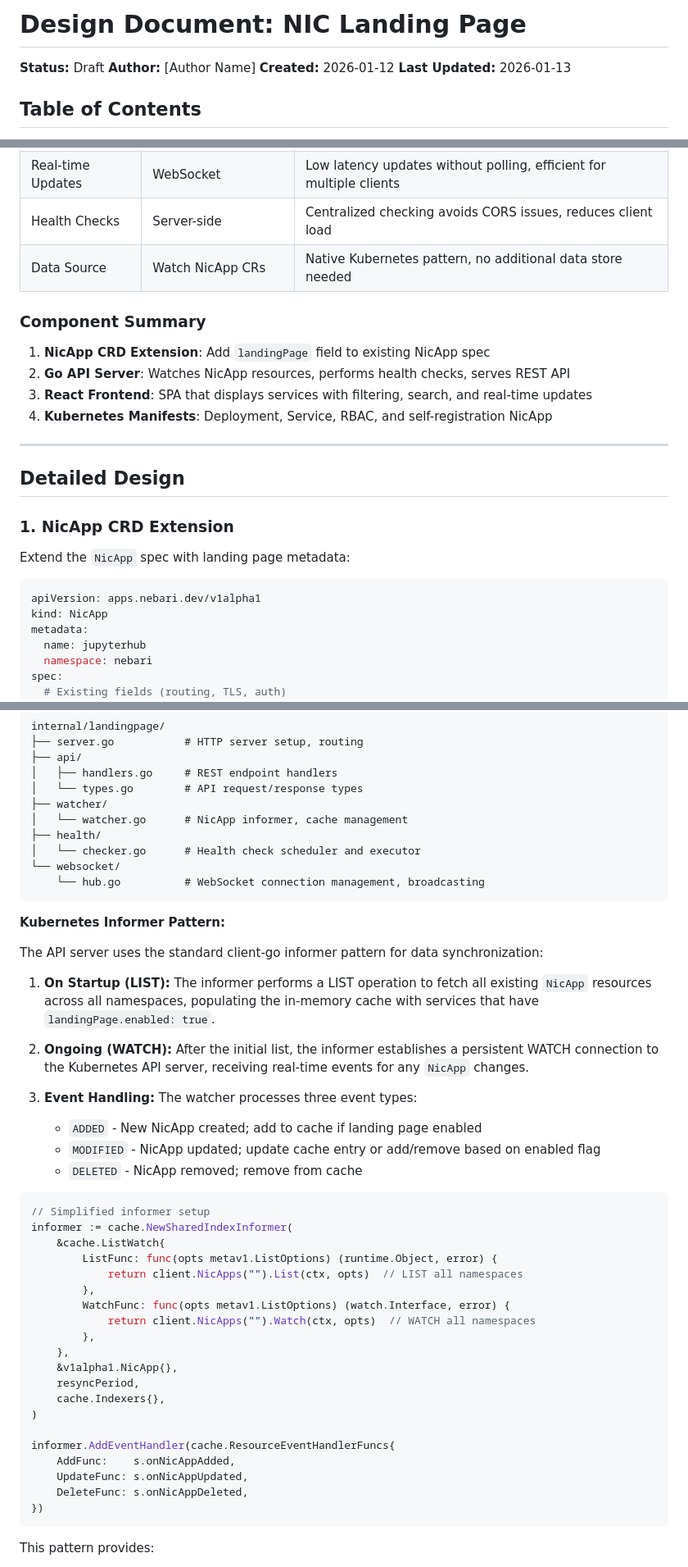
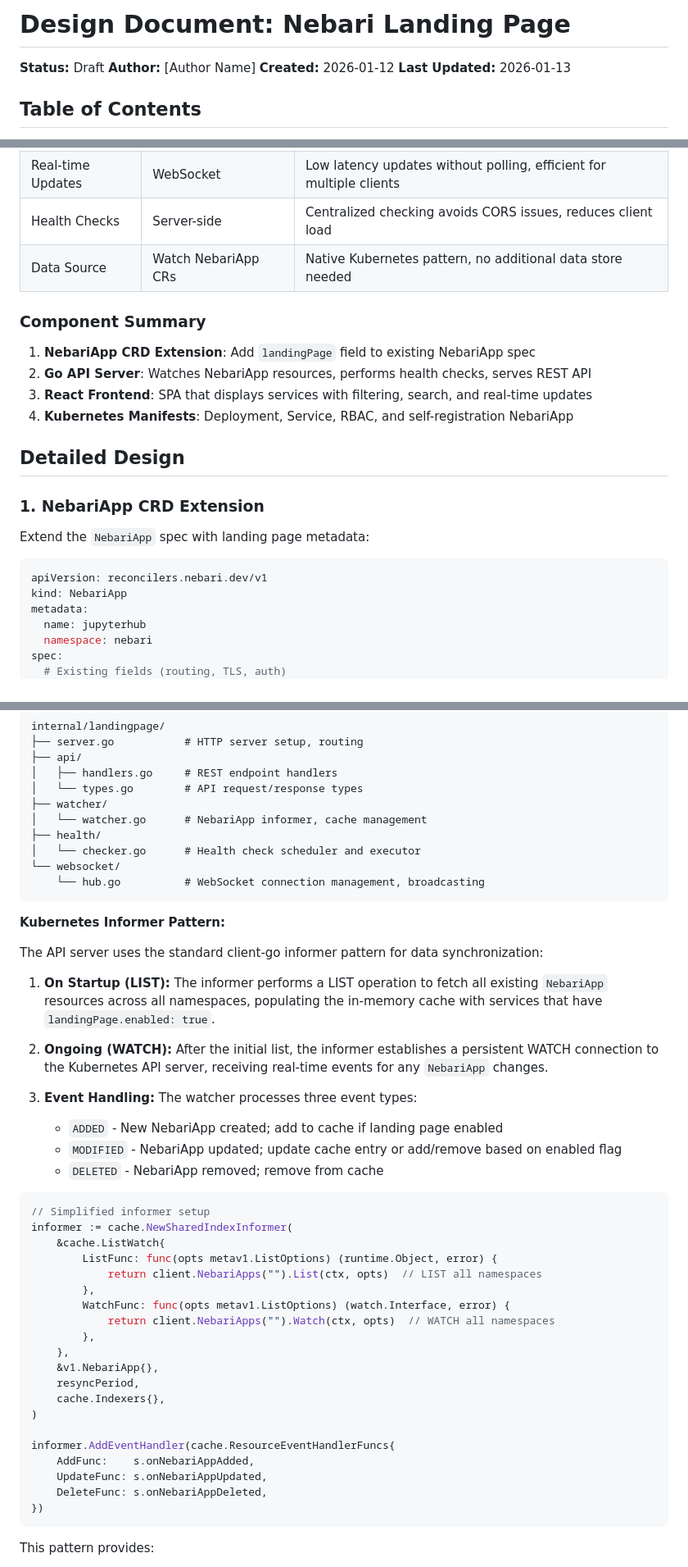
Before and after one commit to nebari-dev/nebari-operator, a Markdown page: docs/design/landing-page.md, 3 parts joined by grey strips. Shown at 82% size. GitHub-like rendering.

Commit message:
update the landing page design to match nebari-operator mention

````diff
--- a/docs/design/landing-page.md
+++ b/docs/design/landing-page.md
@@ -1,9 +1,6 @@
-# Design Document: NIC Landing Page
+# Design Document: Nebari Landing Page
 
-**Status:** Draft
-**Author:** [Author Name]
-**Created:** 2026-01-12
-**Last Updated:** 2026-01-13
+**Status:** Draft **Author:** [Author Name] **Created:** 2026-01-12 **Last Updated:** 2026-01-13
 
 ## Table of Contents
 
@@ -98,26 +99,26 @@ Users need a single entry point to:
 | UI Components | react-uswds (USWDS 3.0) | Section 508 accessibility, consistent design, pre-built accessible components |
 | Real-time Updates | WebSocket | Low latency updates without polling, efficient for multiple clients |
 | Health Checks | Server-side | Centralized checking avoids CORS issues, reduces client load |
-| Data Source | Watch NicApp CRs | Native Kubernetes pattern, no additional data store needed |
+| Data Source | Watch NebariApp CRs | Native Kubernetes pattern, no additional data store needed |
 
 ### Component Summary
 
-1. **NicApp CRD Extension**: Add `landingPage` field to existing NicApp spec
-2. **Go API Server**: Watches NicApp resources, performs health checks, serves REST API
+1. **NebariApp CRD Extension**: Add `landingPage` field to existing NebariApp spec
+2. **Go API Server**: Watches NebariApp resources, performs health checks, serves REST API
 3. **React Frontend**: SPA that displays services with filtering, search, and real-time updates
-4. **Kubernetes Manifests**: Deployment, Service, RBAC, and self-registration NicApp
+4. **Kubernetes Manifests**: Deployment, Service, RBAC, and self-registration NebariApp
 
----
+
 
 ## Detailed Design
 
-### 1. NicApp CRD Extension
+### 1. NebariApp CRD Extension
 
-Extend the `NicApp` spec with landing page metadata:
+Extend the `NebariApp` spec with landing page metadata:
 
 ```yaml
-apiVersion: apps.nebari.dev/v1alpha1
-kind: NicApp
+apiVersion: reconcilers.nebari.dev/v1
+kind: NebariApp
 metadata:
   name: jupyterhub
   namespace: nebari
@@ -244,7 +245,7 @@ internal/landingpage/
 │   ├── handlers.go     # REST endpoint handlers
 │   └── types.go        # API request/response types
 ├── watcher/
-│   └── watcher.go      # NicApp informer, cache management
+│   └── watcher.go      # NebariApp informer, cache management
 ├── health/
 │   └── checker.go      # Health check scheduler and executor
 └── websocket/
@@ -255,35 +256,37 @@ internal/landingpage/
 
 The API server uses the standard client-go informer pattern for data synchronization:
 
-1. **On Startup (LIST):** The informer performs a LIST operation to fetch all existing `NicApp` resources across all namespaces, populating the in-memory cache with services that have `landingPage.enabled: true`.
+1. **On Startup (LIST):** The informer performs a LIST operation to fetch all existing `NebariApp` resources across all
+   namespaces, populating the in-memory cache with services that have `landingPage.enabled: true`.
 
-2. **Ongoing (WATCH):** After the initial list, the informer establishes a persistent WATCH connection to the Kubernetes API server, receiving real-time events for any `NicApp` changes.
+2. **Ongoing (WATCH):** After the initial list, the informer establishes a persistent WATCH connection to the Kubernetes
+   API server, receiving real-time events for any `NebariApp` changes.
 
 3. **Event Handling:** The watcher processes three event types:
-   - `ADDED` - New NicApp created; add to cache if landing page enabled
-   - `MODIFIED` - NicApp updated; update cache entry or add/remove based on enabled flag
-   - `DELETED` - NicApp removed; remove from cache
+   - `ADDED` - New NebariApp created; add to cache if landing page enabled
+   - `MODIFIED` - NebariApp updated; update cache entry or add/remove based on enabled flag
+   - `DELETED` - NebariApp removed; remove from cache
 
 ```go
 // Simplified informer setup
 informer := cache.NewSharedIndexInformer(
     &cache.ListWatch{
         ListFunc: func(opts metav1.ListOptions) (runtime.Object, error) {
-            return client.NicApps("").List(ctx, opts)  // LIST all namespaces
+            return client.NebariApps("").List(ctx, opts)  // LIST all namespaces
         },
         WatchFunc: func(opts metav1.ListOptions) (watch.Interface, error) {
-            return client.NicApps("").Watch(ctx, opts)  // WATCH all namespaces
+            return client.NebariApps("").Watch(ctx, opts)  // WATCH all namespaces
         },
     },
-    &v1alpha1.NicApp{},
+    &v1.NebariApp{},
     resyncPeriod,
     cache.Indexers{},
 )
 
 informer.AddEventHandler(cache.ResourceEventHandlerFuncs{
-    AddFunc:    s.onNicAppAdded,
-    UpdateFunc: s.onNicAppUpdated,
-    DeleteFunc: s.onNicAppDeleted,
+    AddFunc:    s.onNebariAppAdded,
+    UpdateFunc: s.onNebariAppUpdated,
+    DeleteFunc: s.onNebariAppDeleted,
 })
 ```
 
````
Also changed, not shown: other parts of docs/design/landing-page.md (+57 -52 lines).
